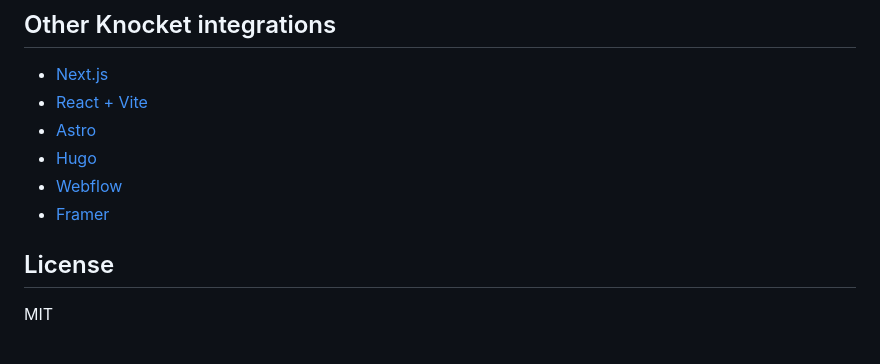
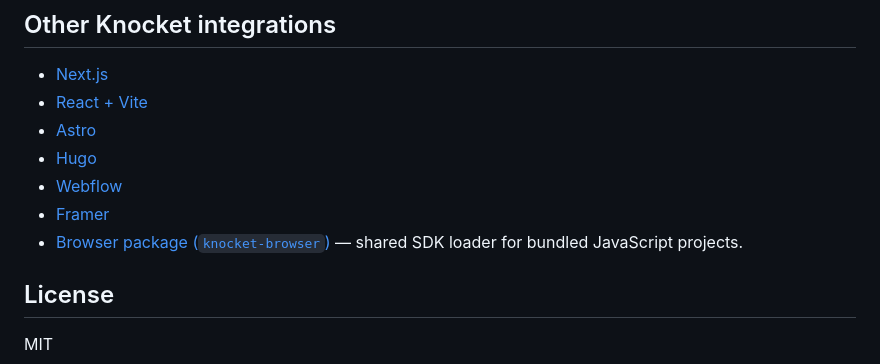
Before and after one commit to rrivory/knocket-html-live-chat, a Markdown page: README.md, the part around the change. Drawn GitHub-style.

Commit message:
docs: link the knocket-browser package from integrations

```diff
--- a/README.md
+++ b/README.md
@@ -95,6 +95,7 @@ Make sure you edited the source template that your host actually deploys, then r
 - [Hugo](https://github.com/rrivory/knocket-hugo-live-chat)
 - [Webflow](https://github.com/rrivory/knocket-webflow-live-chat)
 - [Framer](https://github.com/rrivory/knocket-framer-live-chat)
+- [Browser package (`knocket-browser`)](https://github.com/rrivory/knocket-browser) — shared SDK loader for bundled JavaScript projects.
 
 ## License
 
```
